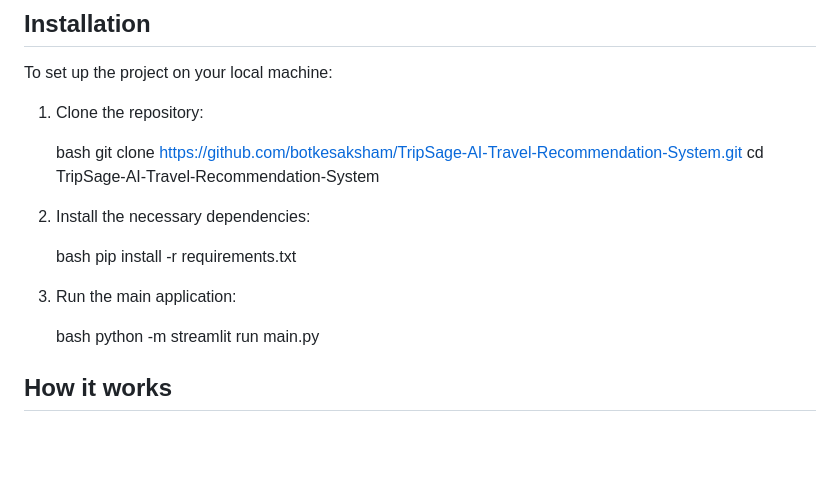
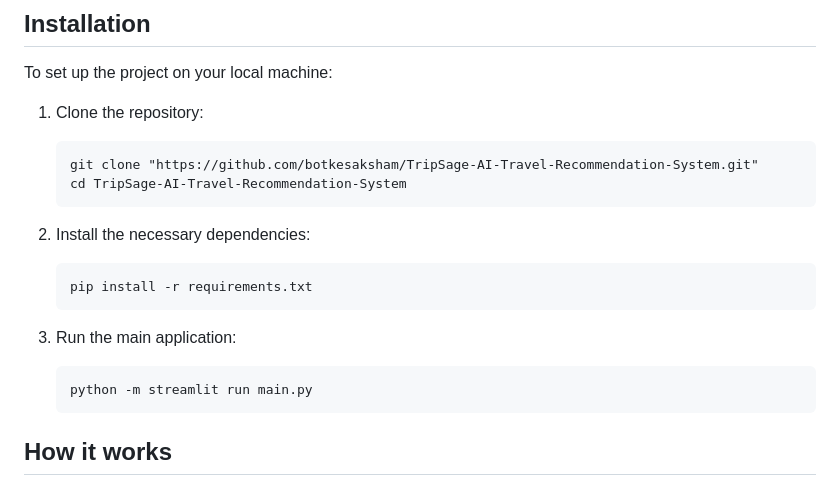
Before and after one commit to botkesaksham/TripSage-AI-Travel-Recommendation-System, a Markdown page: README.md, the part around the change. Rendered like a GitHub page; blank space fills up the shorter version.

````diff
--- a/README.md
+++ b/README.md
@@ -34,22 +34,22 @@ https://tripsage.streamlit.app/
 To set up the project on your local machine:
 
 1. Clone the repository:
-
-   bash
-   git clone https://github.com/botkesaksham/TripSage-AI-Travel-Recommendation-System.git
+   ```
+   git clone "https://github.com/botkesaksham/TripSage-AI-Travel-Recommendation-System.git"
    cd TripSage-AI-Travel-Recommendation-System
+   ```
 
 
 2. Install the necessary dependencies:
-
-   bash
+   ```
    pip install -r requirements.txt
+   ```
 
 
 3. Run the main application:
-
-   bash
+   ```
    python -m streamlit run main.py
+   ```
 
 
 ## How it works
````
